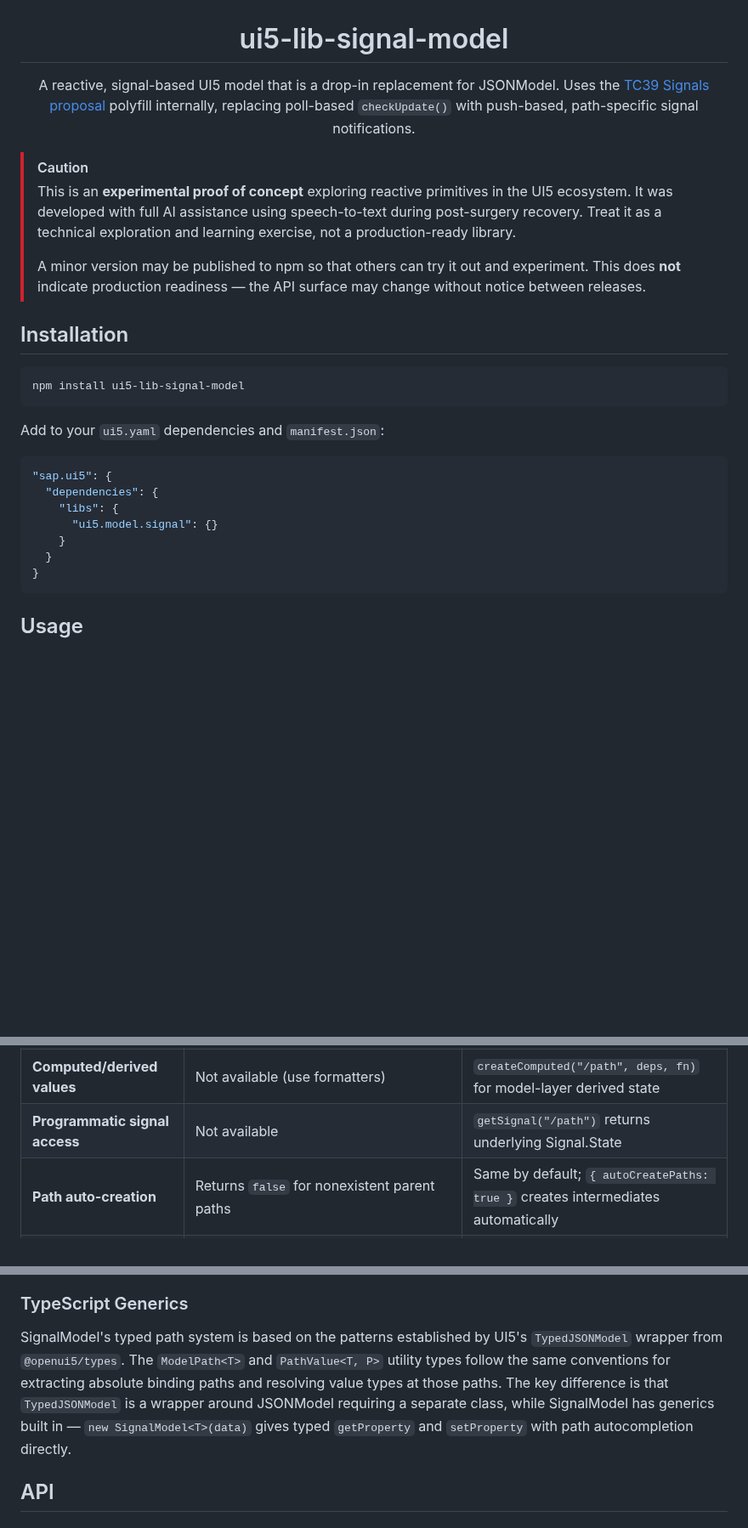
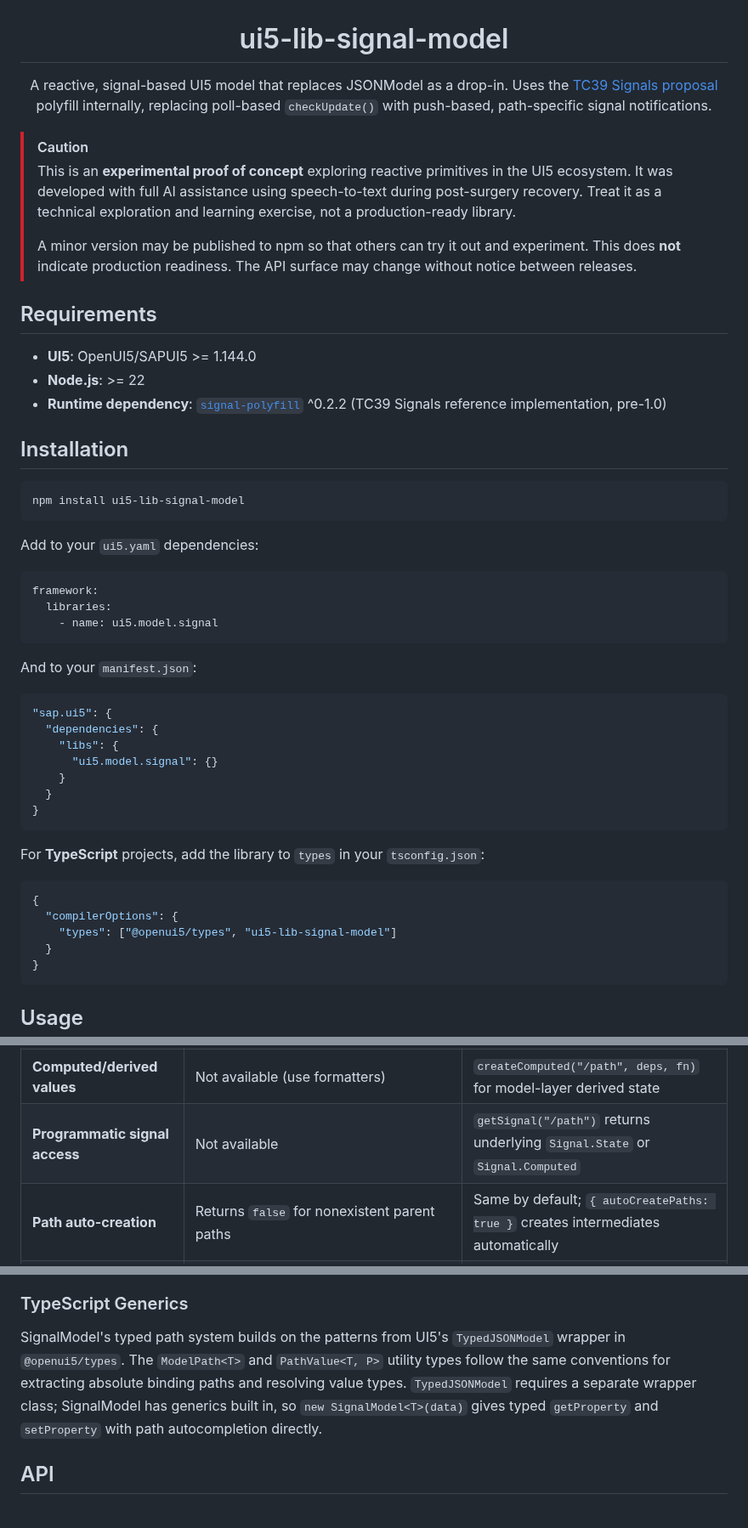
Before and after one commit to wridgeu/ui5-lib-signal-model, a Markdown page: README.md, 3 parts joined by grey strips. Shown at 85% size. GitHub-like rendering; blank space fills up the shorter version.

````diff
--- a/README.md
+++ b/README.md
@@ -1,11 +1,17 @@
 <h1 align="center">ui5-lib-signal-model</h1>
 
-<p align="center">A reactive, signal-based UI5 model that is a drop-in replacement for JSONModel. Uses the <a href="https://github.com/tc39/proposal-signals">TC39 Signals proposal</a> polyfill internally, replacing poll-based <code>checkUpdate()</code> with push-based, path-specific signal notifications.</p>
+<p align="center">A reactive, signal-based UI5 model that replaces JSONModel as a drop-in. Uses the <a href="https://github.com/tc39/proposal-signals">TC39 Signals proposal</a> polyfill internally, replacing poll-based <code>checkUpdate()</code> with push-based, path-specific signal notifications.</p>
 
 > [!CAUTION]
 > This is an **experimental proof of concept** exploring reactive primitives in the UI5 ecosystem. It was developed with full AI assistance using speech-to-text during post-surgery recovery. Treat it as a technical exploration and learning exercise, not a production-ready library.
 >
-> A minor version may be published to npm so that others can try it out and experiment. This does **not** indicate production readiness — the API surface may change without notice between releases.
+> A minor version may be published to npm so that others can try it out and experiment. This does **not** indicate production readiness. The API surface may change without notice between releases.
+
+## Requirements
+
+- **UI5**: OpenUI5/SAPUI5 >= 1.144.0
+- **Node.js**: >= 22
+- **Runtime dependency**: [`signal-polyfill`](https://github.com/proposal-signals/signal-polyfill) ^0.2.2 (TC39 Signals reference implementation, pre-1.0)
 
 ## Installation
 
@@ -13,7 +19,15 @@
 npm install ui5-lib-signal-model
 ```
 
-Add to your `ui5.yaml` dependencies and `manifest.json`:
+Add to your `ui5.yaml` dependencies:
+
+```yaml
+framework:
+  libraries:
+    - name: ui5.model.signal
+```
+
+And to your `manifest.json`:
 
 ```json
 "sap.ui5": {
@@ -21,6 +35,16 @@ Add to your `ui5.yaml` dependencies and `manifest.json`:
     "libs": {
       "ui5.model.signal": {}
     }
+  }
+}
+```
+
+For **TypeScript** projects, add the library to `types` in your `tsconfig.json`:
+
+```json
+{
+  "compilerOptions": {
+    "types": ["@openui5/types", "ui5-lib-signal-model"]
   }
 }
 ```
@@ -157,7 +181,7 @@ model.mergeProperty("/customer", { age: 30 });
 | **setData (merge)**            | Merges data, notifies all bindings                                | Merges data, fires only changed signals                                          |
 | **mergeProperty**              | Not available                                                     | Surgical merge at any path, fires only changed signals                           |
 | **Computed/derived values**    | Not available (use formatters)                                    | `createComputed("/path", deps, fn)` for model-layer derived state                |
-| **Programmatic signal access** | Not available                                                     | `getSignal("/path")` returns underlying Signal.State                             |
+| **Programmatic signal access** | Not available                                                     | `getSignal("/path")` returns underlying `Signal.State` or `Signal.Computed`      |
 | **Path auto-creation**         | Returns `false` for nonexistent parent paths                      | Same by default; `{ autoCreatePaths: true }` creates intermediates automatically |
 | **Leaf property guard**        | Not available                                                     | `{ strictLeafCheck: true }` rejects writes to nonexistent leaf properties        |
 | **TypeScript generics**        | Via TypedJSONModel wrapper                                        | Built-in: `new SignalModel<T>(data)` with path autocompletion                    |
@@ -195,7 +219,7 @@ All other APIs (`setData`, `getData`, `getProperty`, `bindProperty`, `bindList`,
 
 ### TypeScript Generics
 
-SignalModel's typed path system is based on the patterns established by UI5's `TypedJSONModel` wrapper from `@openui5/types`. The `ModelPath<T>` and `PathValue<T, P>` utility types follow the same conventions for extracting absolute binding paths and resolving value types at those paths. The key difference is that `TypedJSONModel` is a wrapper around JSONModel requiring a separate class, while SignalModel has generics built in — `new SignalModel<T>(data)` gives typed `getProperty` and `setProperty` with path autocompletion directly.
+SignalModel's typed path system builds on the patterns from UI5's `TypedJSONModel` wrapper in `@openui5/types`. The `ModelPath<T>` and `PathValue<T, P>` utility types follow the same conventions for extracting absolute binding paths and resolving value types. `TypedJSONModel` requires a separate wrapper class; SignalModel has generics built in, so `new SignalModel<T>(data)` gives typed `getProperty` and `setProperty` with path autocompletion directly.
 
 ## API
 
````
Also changed, not shown: other parts of README.md (+29 -24 lines), docs/img/benchmark-2000-bindings.png, 12 other files.
